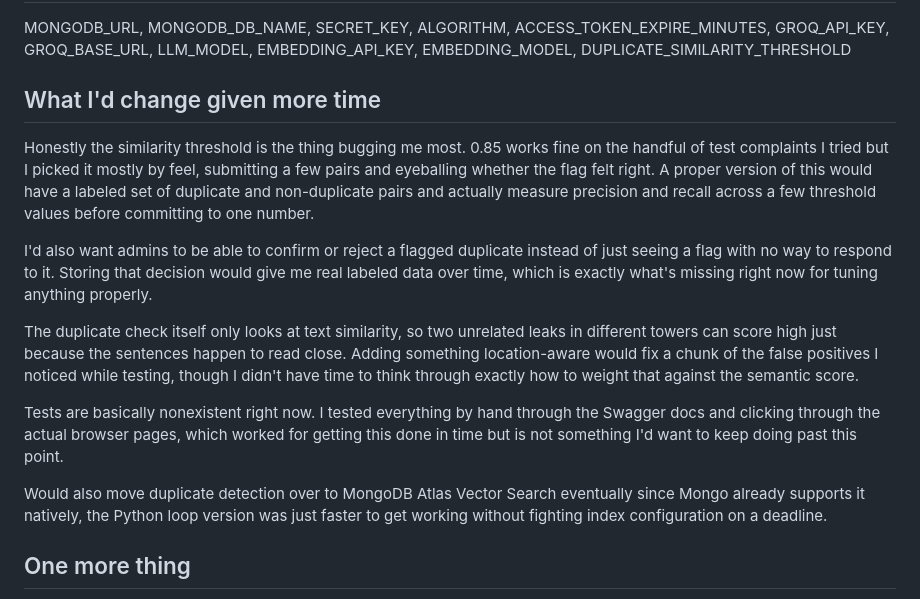
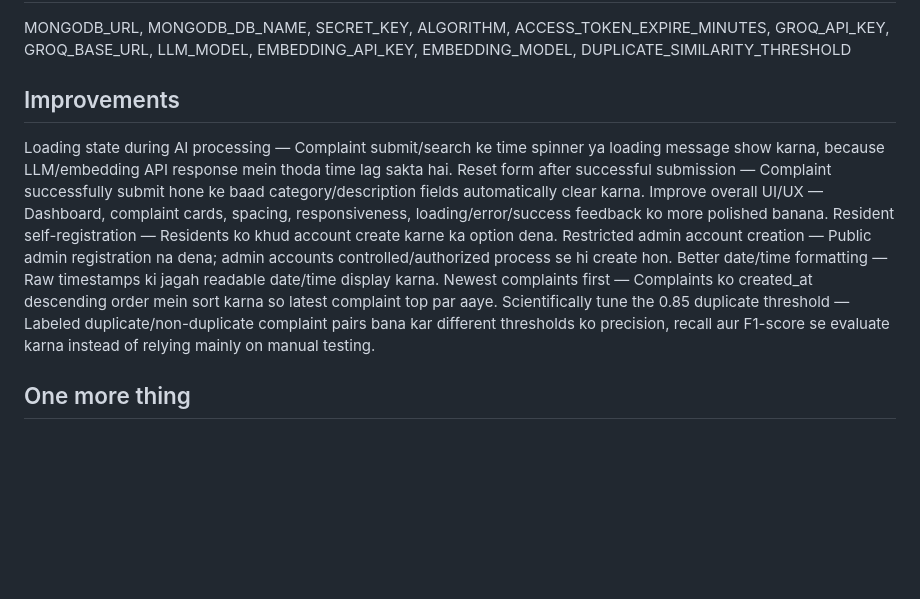
Before and after one commit to SurajSingh435/societysense, a Markdown page: README.md, the part around the change. GitHub-like rendering; blank space fills up the shorter version.

Commit message:
Improve project documentation

```diff
--- a/README.md
+++ b/README.md
@@ -84,17 +84,16 @@ Then hit `localhost:8000/pages/login`.
 
 MONGODB_URL, MONGODB_DB_NAME, SECRET_KEY, ALGORITHM, ACCESS_TOKEN_EXPIRE_MINUTES, GROQ_API_KEY, GROQ_BASE_URL, LLM_MODEL, EMBEDDING_API_KEY, EMBEDDING_MODEL, DUPLICATE_SIMILARITY_THRESHOLD
 
-## What I'd change given more time
+## Improvements
+Loading state during AI processing — Complaint submit/search ke time spinner ya loading message show karna, because LLM/embedding API response mein thoda time lag sakta hai.
+Reset form after successful submission — Complaint successfully submit hone ke baad category/description fields automatically clear karna.
+Improve overall UI/UX — Dashboard, complaint cards, spacing, responsiveness, loading/error/success feedback ko more polished banana.
+Resident self-registration — Residents ko khud account create karne ka option dena.
+Restricted admin account creation — Public admin registration na dena; admin accounts controlled/authorized process se hi create hon.
+Better date/time formatting — Raw timestamps ki jagah readable date/time display karna.
+Newest complaints first — Complaints ko created_at descending order mein sort karna so latest complaint top par aaye.
+Scientifically tune the 0.85 duplicate threshold — Labeled duplicate/non-duplicate complaint pairs bana kar different thresholds ko precision, recall aur F1-score se evaluate karna instead of relying mainly on manual testing.
 
-Honestly the similarity threshold is the thing bugging me most. 0.85 works fine on the handful of test complaints I tried but I picked it mostly by feel, submitting a few pairs and eyeballing whether the flag felt right. A proper version of this would have a labeled set of duplicate and non-duplicate pairs and actually measure precision and recall across a few threshold values before committing to one number.
-
-I'd also want admins to be able to confirm or reject a flagged duplicate instead of just seeing a flag with no way to respond to it. Storing that decision would give me real labeled data over time, which is exactly what's missing right now for tuning anything properly.
-
-The duplicate check itself only looks at text similarity, so two unrelated leaks in different towers can score high just because the sentences happen to read close. Adding something location-aware would fix a chunk of the false positives I noticed while testing, though I didn't have time to think through exactly how to weight that against the semantic score.
-
-Tests are basically nonexistent right now. I tested everything by hand through the Swagger docs and clicking through the actual browser pages, which worked for getting this done in time but is not something I'd want to keep doing past this point.
-
-Would also move duplicate detection over to MongoDB Atlas Vector Search eventually since Mongo already supports it natively, the Python loop version was just faster to get working without fighting index configuration on a deadline.
 
 ## One more thing
 
```
